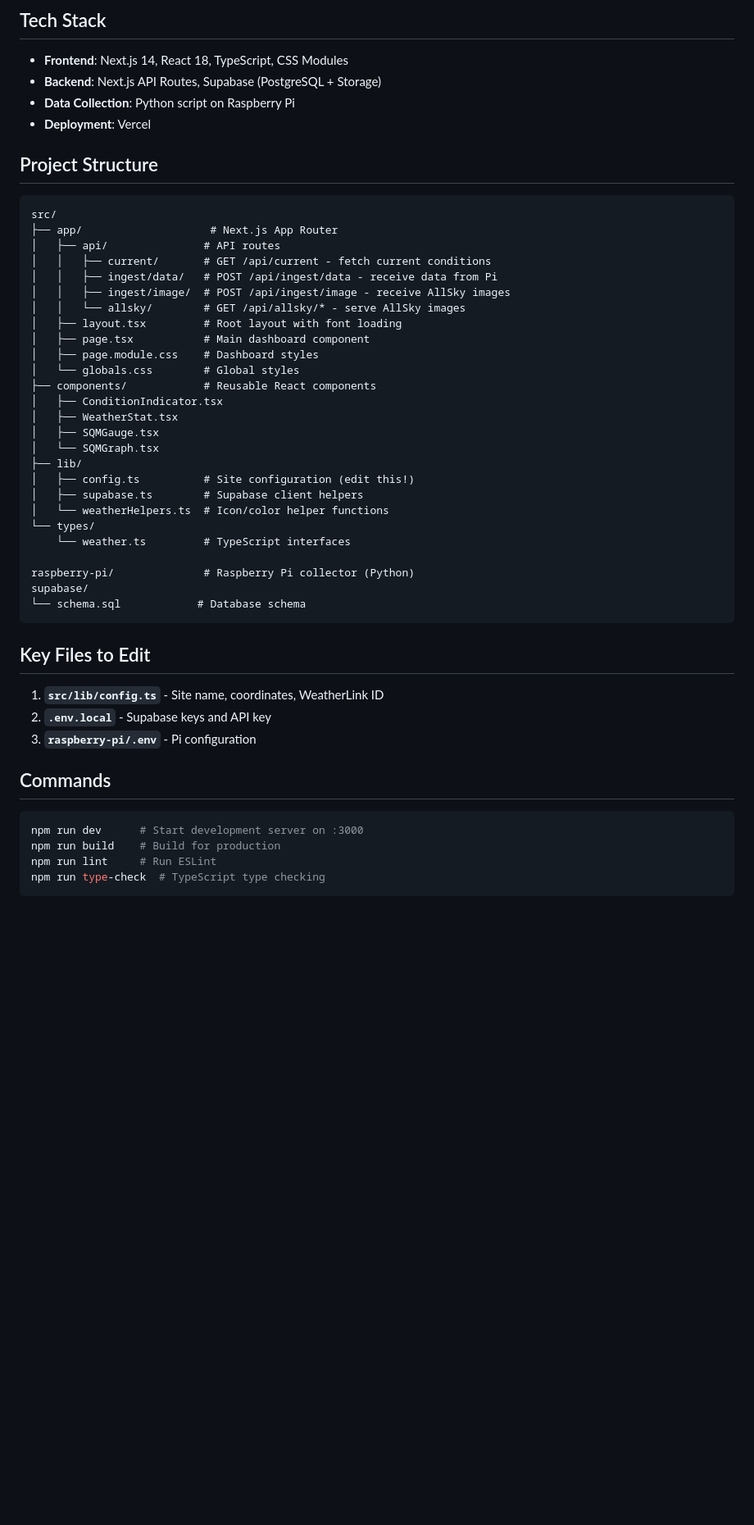
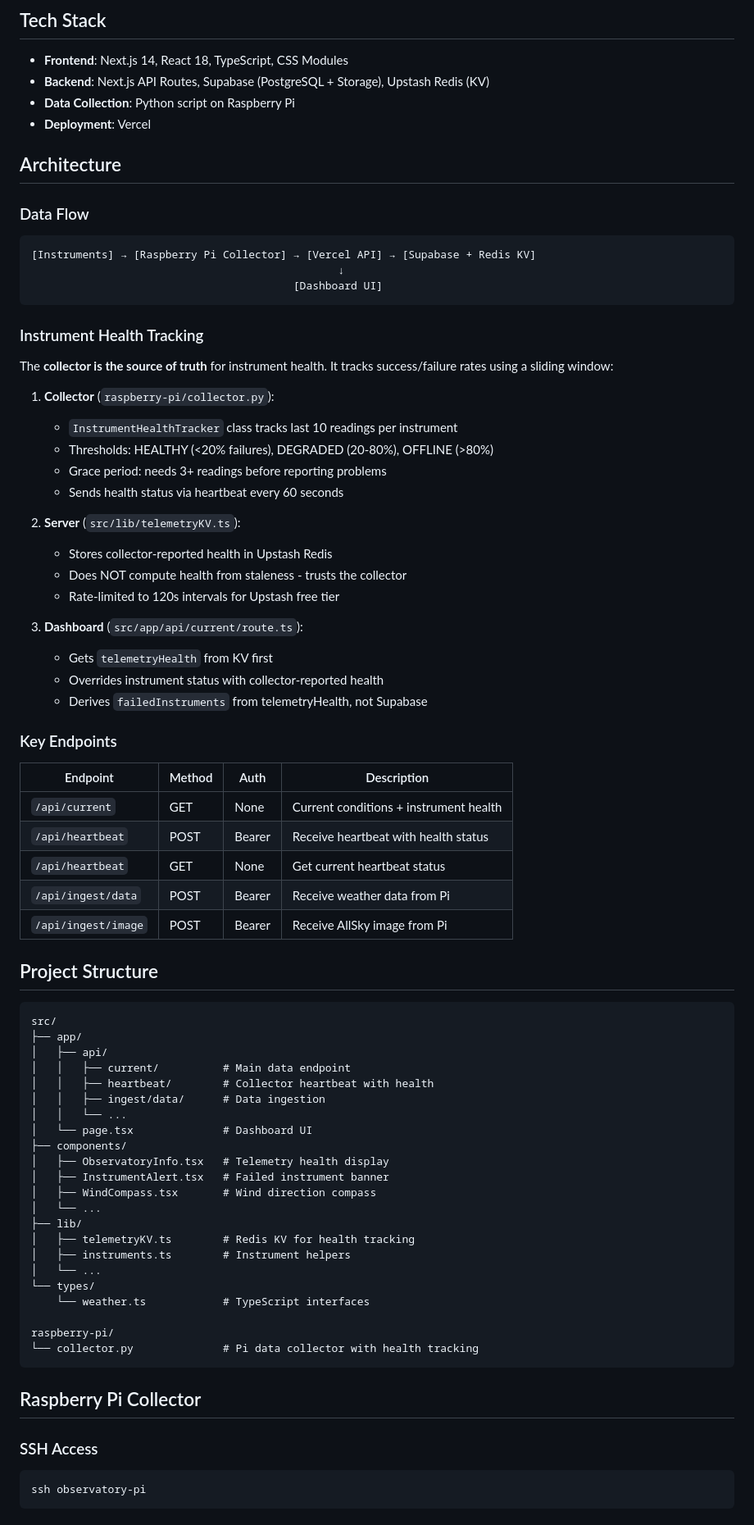
Before and after one commit to xthestreams/observatory-dashboard, a Markdown page: CLAUDE.md, the part around one of its changes. Shown at 82% size. Drawn GitHub-style; blank space fills up the shorter version.

````diff
--- a/CLAUDE.md
+++ b/CLAUDE.md
@@ -7,53 +7,81 @@ This is an Observatory Dashboard built with Next.js 14 (App Router), Supabase, a
 ## Tech Stack
 
 - **Frontend**: Next.js 14, React 18, TypeScript, CSS Modules
-- **Backend**: Next.js API Routes, Supabase (PostgreSQL + Storage)
+- **Backend**: Next.js API Routes, Supabase (PostgreSQL + Storage), Upstash Redis (KV)
 - **Data Collection**: Python script on Raspberry Pi
 - **Deployment**: Vercel
+
+## Architecture
+
+### Data Flow
+
+```
+[Instruments] → [Raspberry Pi Collector] → [Vercel API] → [Supabase + Redis KV]
+                                                ↓
+                                         [Dashboard UI]
+```
+
+### Instrument Health Tracking
+
+The **collector is the source of truth** for instrument health. It tracks success/failure rates using a sliding window:
+
+1. **Collector** (`raspberry-pi/collector.py`):
+   - `InstrumentHealthTracker` class tracks last 10 readings per instrument
+   - Thresholds: HEALTHY (<20% failures), DEGRADED (20-80%), OFFLINE (>80%)
+   - Grace period: needs 3+ readings before reporting problems
+   - Sends health status via heartbeat every 60 seconds
+
+2. **Server** (`src/lib/telemetryKV.ts`):
+   - Stores collector-reported health in Upstash Redis
+   - Does NOT compute health from staleness - trusts the collector
+   - Rate-limited to 120s intervals for Upstash free tier
+
+3. **Dashboard** (`src/app/api/current/route.ts`):
+   - Gets `telemetryHealth` from KV first
+   - Overrides instrument status with collector-reported health
+   - Derives `failedInstruments` from telemetryHealth, not Supabase
+
+### Key Endpoints
+
+| Endpoint | Method | Auth | Description |
+|----------|--------|------|-------------|
+| `/api/current` | GET | None | Current conditions + instrument health |
+| `/api/heartbeat` | POST | Bearer | Receive heartbeat with health status |
+| `/api/heartbeat` | GET | None | Get current heartbeat status |
+| `/api/ingest/data` | POST | Bearer | Receive weather data from Pi |
+| `/api/ingest/image` | POST | Bearer | Receive AllSky image from Pi |
 
 ## Project Structure
 
 ```
 src/
-├── app/                    # Next.js App Router
-│   ├── api/               # API routes
-│   │   ├── current/       # GET /api/current - fetch current conditions
-│   │   ├── ingest/data/   # POST /api/ingest/data - receive data from Pi
-│   │   ├── ingest/image/  # POST /api/ingest/image - receive AllSky images
-│   │   └── allsky/        # GET /api/allsky/* - serve AllSky images
-│   ├── layout.tsx         # Root layout with font loading
-│   ├── page.tsx           # Main dashboard component
-│   ├── page.module.css    # Dashboard styles
-│   └── globals.css        # Global styles
-├── components/            # Reusable React components
-│   ├── ConditionIndicator.tsx
-│   ├── WeatherStat.tsx
-│   ├── SQMGauge.tsx
-│   └── SQMGraph.tsx
+├── app/
+│   ├── api/
+│   │   ├── current/          # Main data endpoint
+│   │   ├── heartbeat/        # Collector heartbeat with health
+│   │   ├── ingest/data/      # Data ingestion
+│   │   └── ...
+│   └── page.tsx              # Dashboard UI
+├── components/
+│   ├── ObservatoryInfo.tsx   # Telemetry health display
+│   ├── InstrumentAlert.tsx   # Failed instrument banner
+│   ├── WindCompass.tsx       # Wind direction compass
+│   └── ...
 ├── lib/
-│   ├── config.ts          # Site configuration (edit this!)
-│   ├── supabase.ts        # Supabase client helpers
-│   └── weatherHelpers.ts  # Icon/color helper functions
+│   ├── telemetryKV.ts        # Redis KV for health tracking
+│   ├── instruments.ts        # Instrument helpers
+│   └── ...
 └── types/
-    └── weather.ts         # TypeScript interfaces
+    └── weather.ts            # TypeScript interfaces
 
-raspberry-pi/              # Raspberry Pi collector (Python)
-supabase/
-└── schema.sql            # Database schema
+raspberry-pi/
+└── collector.py              # Pi data collector with health tracking
 ```
 
-## Key Files to Edit
+## Raspberry Pi Collector
 
-1. **`src/lib/config.ts`** - Site name, coordinates, WeatherLink ID
-2. **`.env.local`** - Supabase keys and API key
-3. **`raspberry-pi/.env`** - Pi configuration
-
-## Commands
-
+### SSH Access
 ```bash
-npm run dev      # Start development server on :3000
-npm run build    # Build for production
-npm run lint     # Run ESLint
-npm run type-check  # TypeScript type checking
+ssh observatory-pi
 ```
 
````
Also changed, not shown: other parts of CLAUDE.md (+56 -32 lines).
